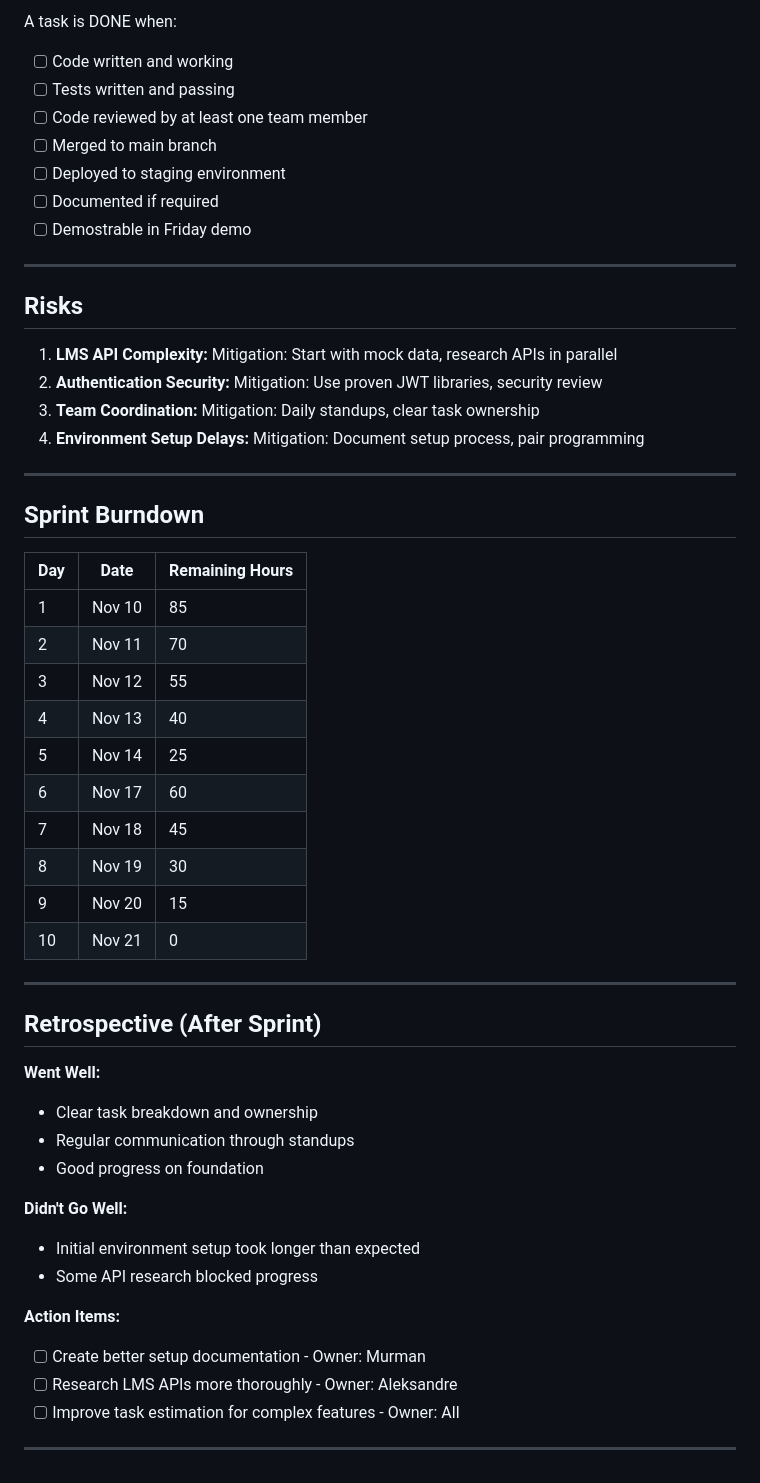
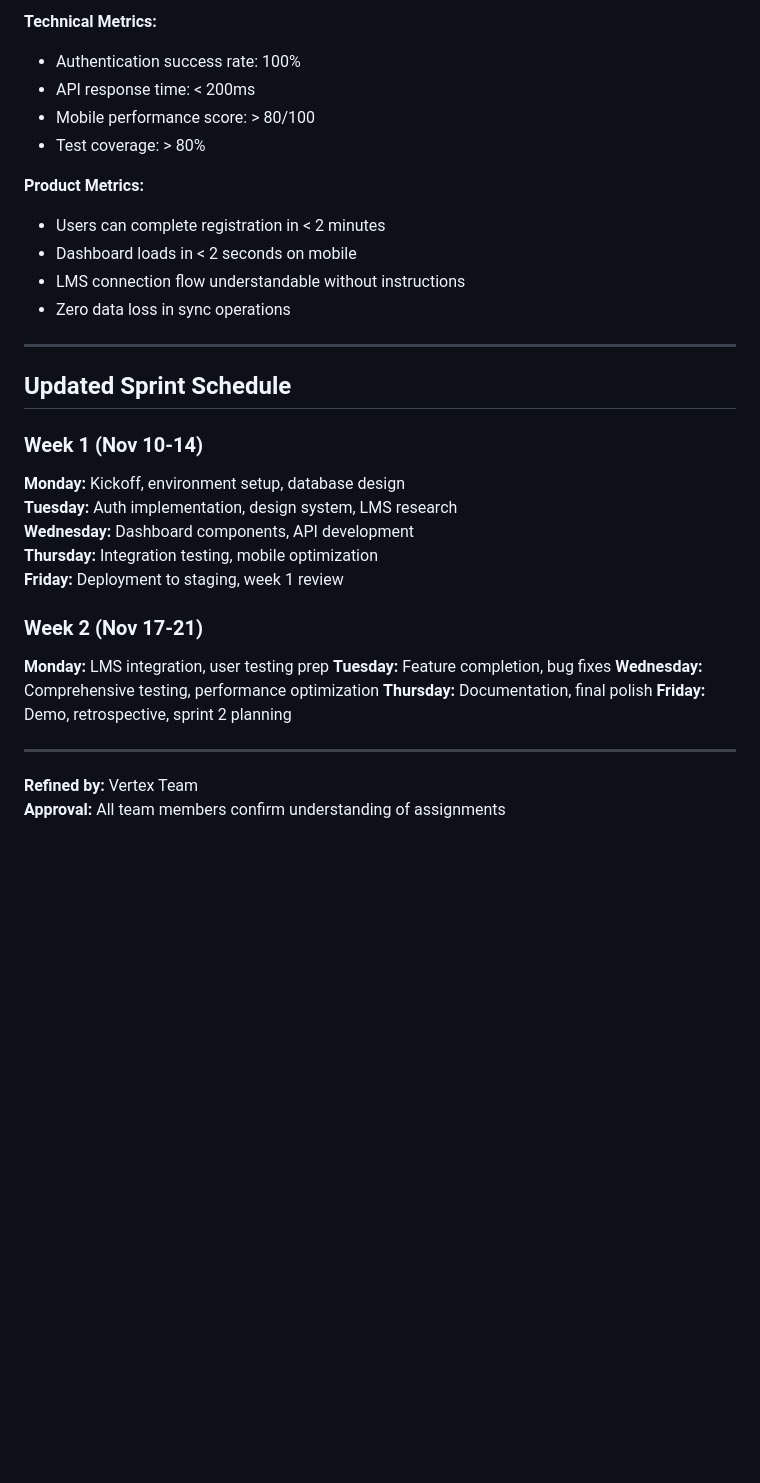
Before and after one commit to XDalexdi/Vertex, a Markdown page: 03-build/sprints/sprint-1-plan.md, the part around one of its changes. Rendered like a GitHub page; blank space fills up the shorter version.

```diff
--- a/03-build/sprints/sprint-1-plan.md
+++ b/03-build/sprints/sprint-1-plan.md
@@ -151,55 +159,35 @@ Each member shares:
 
-A task is DONE when:
-- [ ] Code written and working
-- [ ] Tests written and passing
-- [ ] Code reviewed by at least one team member
-- [ ] Merged to main branch
-- [ ] Deployed to staging environment
-- [ ] Documented if required
-- [ ] Demostrable in Friday demo
+**Technical Metrics:**
+- Authentication success rate: 100%
+- API response time: < 200ms
+- Mobile performance score: > 80/100
+- Test coverage: > 80%
+
+**Product Metrics:**
+- Users can complete registration in < 2 minutes
+- Dashboard loads in < 2 seconds on mobile
+- LMS connection flow understandable without instructions
+- Zero data loss in sync operations
 
 ---
 
-## Risks
+## Updated Sprint Schedule
 
-1. **LMS API Complexity:** Mitigation: Start with mock data, research APIs in parallel
-2. **Authentication Security:** Mitigation: Use proven JWT libraries, security review
-3. **Team Coordination:** Mitigation: Daily standups, clear task ownership
-4. **Environment Setup Delays:** Mitigation: Document setup process, pair programming
+### Week 1 (Nov 10-14)
+**Monday:** Kickoff, environment setup, database design
+**Tuesday:** Auth implementation, design system, LMS research
+**Wednesday:** Dashboard components, API development
+**Thursday:** Integration testing, mobile optimization
+**Friday:** Deployment to staging, week 1 review
+
+### Week 2 (Nov 17-21)
+**Monday:** LMS integration, user testing prep
+**Tuesday:** Feature completion, bug fixes
+**Wednesday:** Comprehensive testing, performance optimization
+**Thursday:** Documentation, final polish
+**Friday:** Demo, retrospective, sprint 2 planning
 
 ---
 
-## Sprint Burndown
-
-| Day | Date | Remaining Hours |
-|-----|------|-----------------|
-| 1 | Nov 10 | 85 |
-| 2 | Nov 11 | 70 |
-| 3 | Nov 12 | 55 |
-| 4 | Nov 13 | 40 |
-| 5 | Nov 14 | 25 |
-| 6 | Nov 17 | 60 |
-| 7 | Nov 18 | 45 |
-| 8 | Nov 19 | 30 |
-| 9 | Nov 20 | 15 |
-| 10 | Nov 21 | 0 |
-
----
-
-## Retrospective (After Sprint)
-
-**Went Well:**
-- Clear task breakdown and ownership
-- Regular communication through standups
-- Good progress on foundation
-
-**Didn't Go Well:**
-- Initial environment setup took longer than expected
-- Some API research blocked progress
-
-**Action Items:**
-- [ ] Create better setup documentation - Owner: Murman
-- [ ] Research LMS APIs more thoroughly - Owner: Aleksandre
-- [ ] Improve task estimation for complex features - Owner: All
-
----
+**Refined by:** Vertex Team
+**Approval:** All team members confirm understanding of assignments
```
Also changed, not shown: other parts of 03-build/sprints/sprint-1-plan.md (+123 -115 lines).
